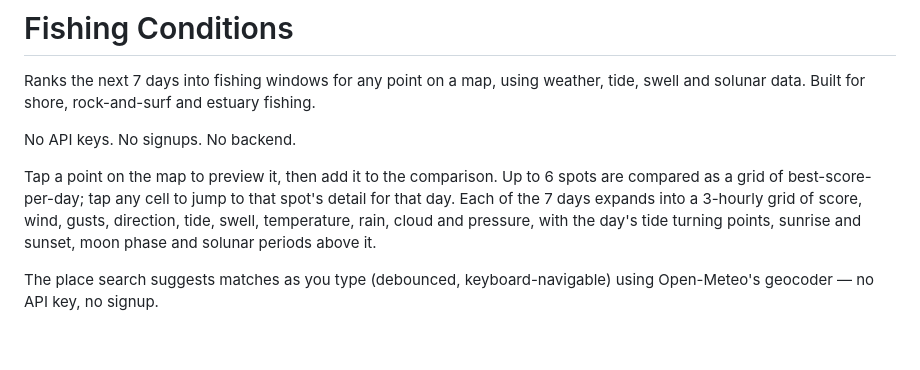
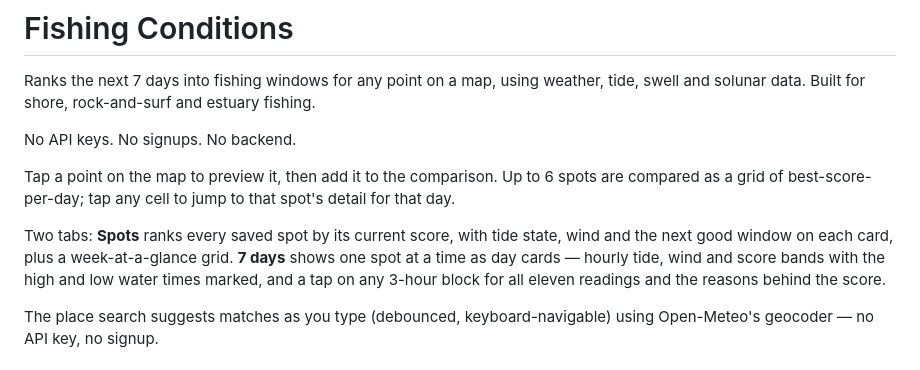
Before and after one commit to kerog10/fishing-conditions, a Markdown page: README.md, the part around the change. Drawn GitHub-style; blank space fills up the shorter version.

Commit message:
docs: describe the tabbed layout

```diff
--- a/README.md
+++ b/README.md
@@ -8,10 +8,13 @@ No API keys. No signups. No backend.
 
 Tap a point on the map to preview it, then add it to the comparison. Up to 6
 spots are compared as a grid of best-score-per-day; tap any cell to jump to that
-spot's detail for that day. Each of the 7 days expands into a 3-hourly grid of
-score, wind, gusts, direction, tide, swell, temperature, rain, cloud and
-pressure, with the day's tide turning points, sunrise and sunset, moon phase and
-solunar periods above it.
+spot's detail for that day.
+
+Two tabs: **Spots** ranks every saved spot by its current score, with tide
+state, wind and the next good window on each card, plus a week-at-a-glance
+grid. **7 days** shows one spot at a time as day cards — hourly tide, wind
+and score bands with the high and low water times marked, and a tap on any
+3-hour block for all eleven readings and the reasons behind the score.
 
 The place search suggests matches as you type (debounced, keyboard-navigable)
 using Open-Meteo's geocoder — no API key, no signup.
```
